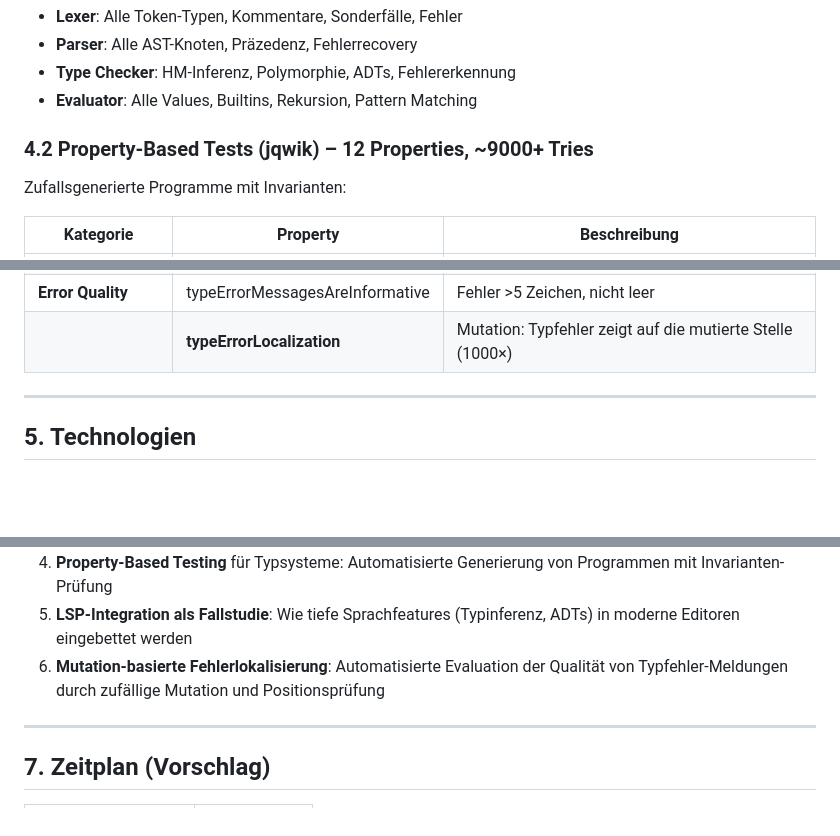
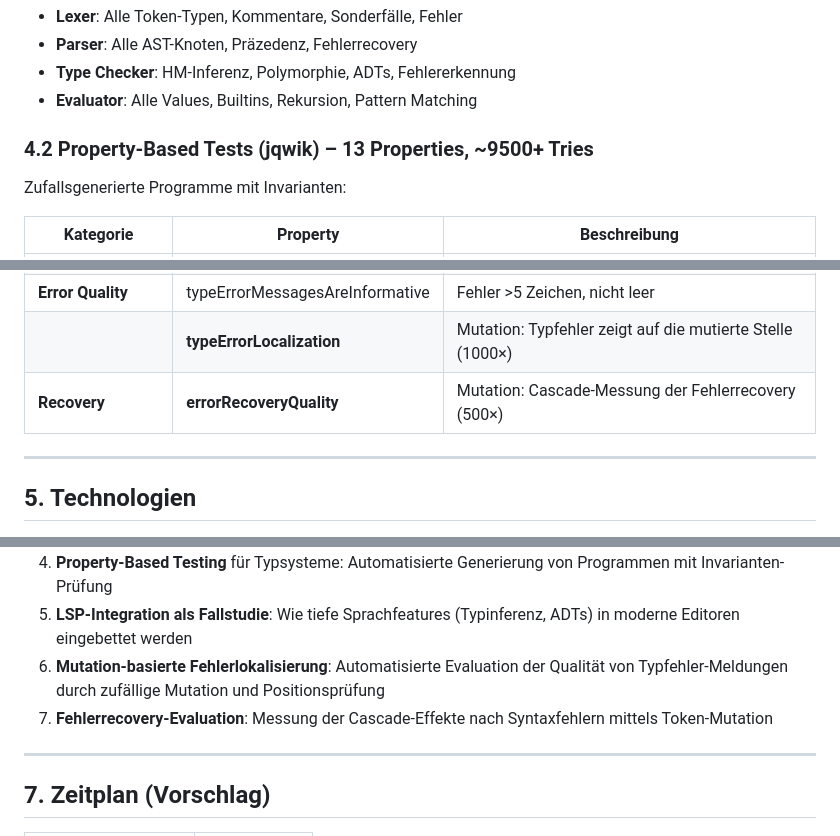
Before and after one commit to vhgevorgyan/scala-parser, a Markdown page: expose.md, 3 parts joined by grey strips. Rendered like a GitHub page; blank space fills up the shorter version.

Commit message:
Update docs with error recovery experiment

```diff
--- a/expose.md
+++ b/expose.md
@@ -128,7 +128,7 @@ Systematische Tests aller Komponenten:
 - **Type Checker**: HM-Inferenz, Polymorphie, ADTs, Fehlererkennung
 - **Evaluator**: Alle Values, Builtins, Rekursion, Pattern Matching
 
-### 4.2 Property-Based Tests (jqwik) – 12 Properties, ~9000+ Tries
+### 4.2 Property-Based Tests (jqwik) – 13 Properties, ~9500+ Tries
 
 Zufallsgenerierte Programme mit Invarianten:
 
@@ -146,6 +146,7 @@ Zufallsgenerierte Programme mit Invarianten:
 | | exhaustivenessCheck | Fehlende Konstruktoren → "missing constructor" |
 | **Error Quality** | typeErrorMessagesAreInformative | Fehler >5 Zeichen, nicht leer |
 | | **typeErrorLocalization** | Mutation: Typfehler zeigt auf die mutierte Stelle (1000×) |
+| **Recovery** | **errorRecoveryQuality** | Mutation: Cascade-Messung der Fehlerrecovery (500×) |
 
 ---
 
@@ -170,6 +171,7 @@ Zufallsgenerierte Programme mit Invarianten:
 4. **Property-Based Testing** für Typsysteme: Automatisierte Generierung von Programmen mit Invarianten-Prüfung
 5. **LSP-Integration als Fallstudie**: Wie tiefe Sprachfeatures (Typinferenz, ADTs) in moderne Editoren eingebettet werden
 6. **Mutation-basierte Fehlerlokalisierung**: Automatisierte Evaluation der Qualität von Typfehler-Meldungen durch zufällige Mutation und Positionsprüfung
+7. **Fehlerrecovery-Evaluation**: Messung der Cascade-Effekte nach Syntaxfehlern mittels Token-Mutation
 
 ---
 
```
Also changed, not shown: projektuebersicht.md (+2 -1 lines).
